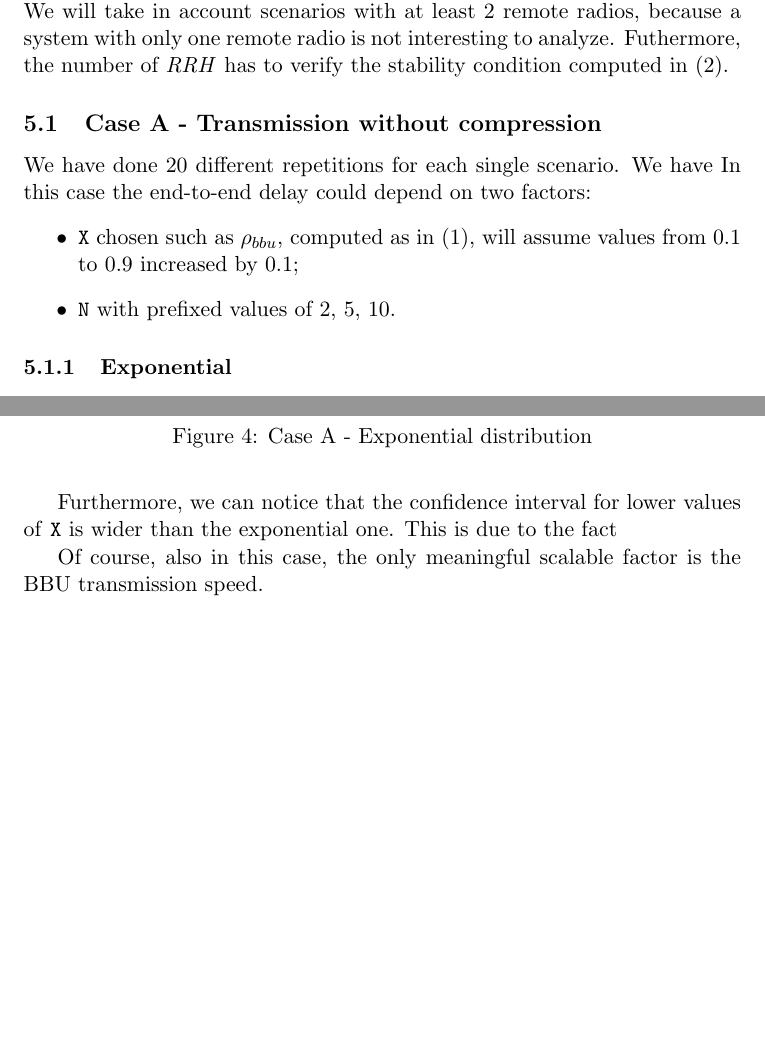
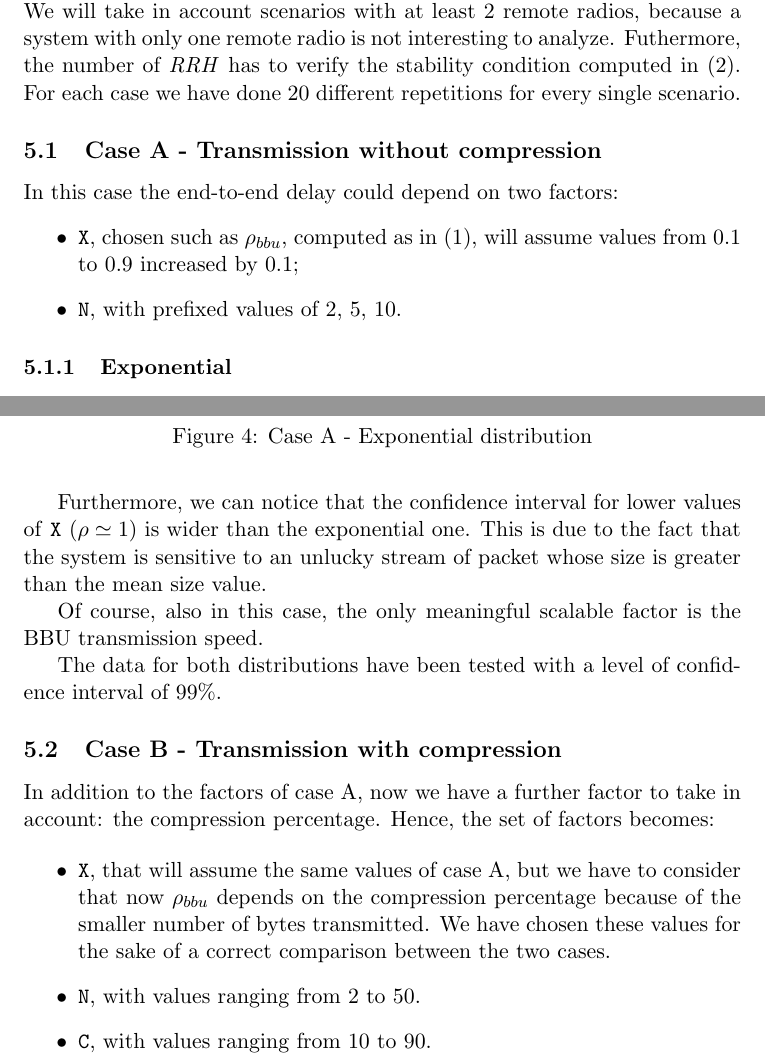
Before and after one commit to francescobarbarulo/cran, a LaTeX document (documentation/project.tex): two parts of pages 9 and 10 of 11 before the commit and two parts of pages 9 and 10 of 12 after it, joined at a grey line, cut so that both start at the same text, the shorter picture padded with empty space. Compiled offline with pdfLaTeX.

Commit message:
Update project.tex

```diff
--- a/documentation/project.tex
+++ b/documentation/project.tex
@@ -218,15 +218,13 @@ The value for the \texttt{simulation-time-limit} has been chosen in order to hav
 
 \section{Experiments}
 We will analyze separately the two cases described in Section~\ref{sec:introduction} either with exponential and lognormal distribution, the latter only for the packet size.
-We will take in account scenarios with at least 2 remote radios, because a system with only one remote radio is not interesting to analyze. Futhermore, the number of \textit{RRH} has to verify the stability condition computed in \eqref{eq:rho-rrh}.
+We will take in account scenarios with at least 2 remote radios, because a system with only one remote radio is not interesting to analyze. Futhermore, the number of \textit{RRH} has to verify the stability condition computed in \eqref{eq:rho-rrh}. For each case we have done 20 different repetitions for every single scenario.
 
 \subsection{Case A - Transmission without compression}
-We have done 20 different repetitions for each single scenario.
-We have
 In this case the end-to-end delay could depend on two factors:
 \begin{itemize}
-	\item \texttt{X} chosen such as $ \rho_{bbu} $, computed as in \eqref{eq:rho-bbu}, will assume values from 0.1 to 0.9 increased by 0.1;
-	\item \texttt{N} with prefixed values of 2, 5, 10.
+	\item \texttt{X}, chosen such as $ \rho_{bbu} $, computed as in \eqref{eq:rho-bbu}, will assume values from 0.1 to 0.9 increased by 0.1;
+	\item \texttt{N}, with prefixed values of 2, 5, 10.
 \end{itemize}
 \subsubsection{Exponential}
 Since the exponential distribution does not provide a variance control, the packet size \texttt{s}, extracted by the AS, could assume both small and large values.
@@ -251,7 +249,7 @@ Hence, the only factor that allows to minimize the end-to-end delay is the BBU t
 \subsubsection{Lognormal}
 In the lognormal scenario, the probability to have packet size values greater than the mean value is higher with respect to the exponential distribution. For this reason the end-to-end delay (shown in Figure~\ref{fig:log-a}) tends to be higher than the previous analysis as \texttt{X} decreases.
 
-Furthermore, we can notice that the confidence interval for lower values of \texttt{X} is wider than the exponential one. This is due to the fact
+Furthermore, we can notice that the confidence interval for lower values of \texttt{X} ($\rho \simeq 1$) is wider than the exponential one. This is due to the fact that the system is sensitive to an unlucky stream of packet whose size is greater than the mean size value.
 
 \begin{figure}[h]
 	\centering
@@ -262,3 +260,13 @@ Furthermore, we can notice that the confidence interval for lower values of \tex
 
 Of course, also in this case, the only meaningful scalable factor is the BBU transmission speed.
 
+The data for both distributions have been tested with a level of confidence interval of 99\%.
+
+\subsection{Case B - Transmission with compression}
+In addition to the factors of case A, now we have a further factor to take in account: the compression percentage. Hence, the set of factors becomes:
+
+\begin{itemize}
+	\item \texttt{X}, that will assume the same values of case A, but we have to consider that now $ \rho_{bbu} $ depends on the compression percentage because of the smaller number of bytes transmitted. We have chosen these values for the sake of a correct comparison between the two cases.
+	\item \texttt{N}, with values ranging from 2 to 50.
+	\item \texttt{C}, with values ranging from 10 to 90.
+\end{itemize}
```
Also changed, not shown: documentation/project.tex (15 more changed lines).
